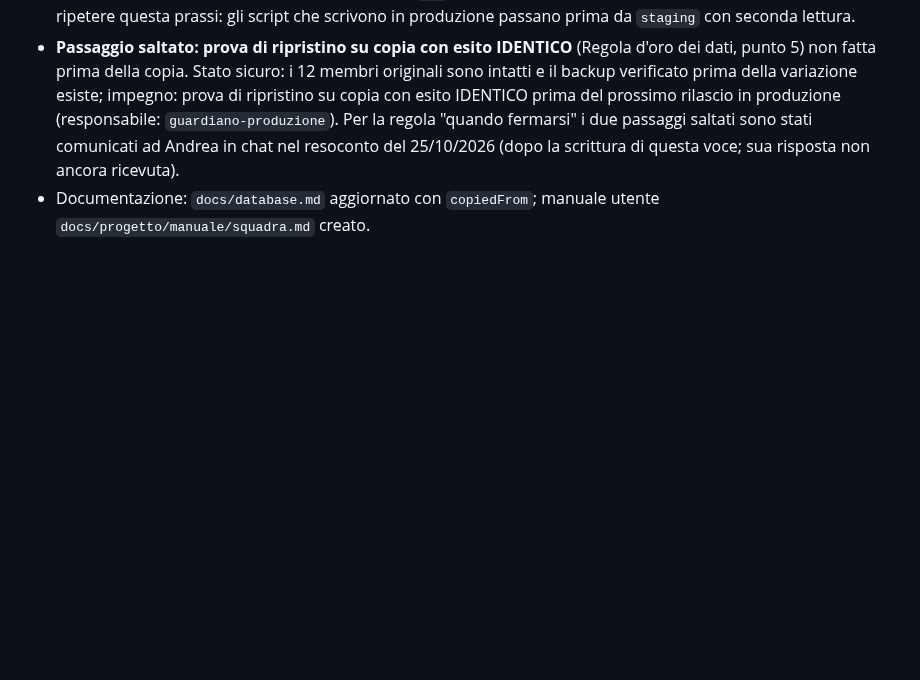
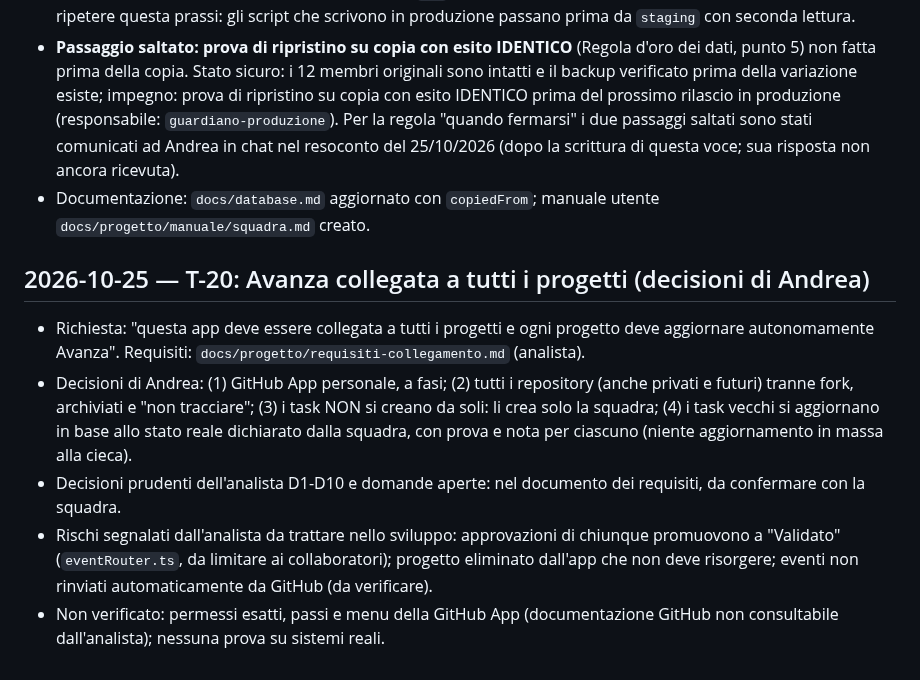
Before and after one commit to sbotz17/avanza, a Markdown page: docs/progetto/registro-decisioni.md, the part around the change. Rendered like a GitHub page; blank space fills up the shorter version.

```diff
--- a/docs/progetto/registro-decisioni.md
+++ b/docs/progetto/registro-decisioni.md
@@ -194,3 +194,10 @@ Il `validatore` ha RESPINTO la prima consegna per documentazione/registro incomp
 - **Deviazione dichiarata: codice eseguito in produzione prima della validazione.** Lo script `copia-squadra` è stato lanciato con le credenziali di produzione da un ramo `fix/` non ancora unito in `staging`, prima del tester e del validatore (aveva però la seconda lettura del `dba` e il backup verificato). L'operazione è solo additiva; non ripetere questa prassi: gli script che scrivono in produzione passano prima da `staging` con seconda lettura.
 - **Passaggio saltato: prova di ripristino su copia con esito IDENTICO** (Regola d'oro dei dati, punto 5) non fatta prima della copia. Stato sicuro: i 12 membri originali sono intatti e il backup verificato prima della variazione esiste; impegno: prova di ripristino su copia con esito IDENTICO prima del prossimo rilascio in produzione (responsabile: `guardiano-produzione`). Per la regola "quando fermarsi" i due passaggi saltati sono stati comunicati ad Andrea in chat nel resoconto del 25/10/2026 (dopo la scrittura di questa voce; sua risposta non ancora ricevuta).
 - Documentazione: `docs/database.md` aggiornato con `copiedFrom`; manuale utente `docs/progetto/manuale/squadra.md` creato.
+
+## 2026-10-25 — T-20: Avanza collegata a tutti i progetti (decisioni di Andrea)
+- Richiesta: "questa app deve essere collegata a tutti i progetti e ogni progetto deve aggiornare autonomamente Avanza". Requisiti: `docs/progetto/requisiti-collegamento.md` (analista).
+- Decisioni di Andrea: (1) GitHub App personale, a fasi; (2) tutti i repository (anche privati e futuri) tranne fork, archiviati e "non tracciare"; (3) i task NON si creano da soli: li crea solo la squadra; (4) i task vecchi si aggiornano in base allo stato reale dichiarato dalla squadra, con prova e nota per ciascuno (niente aggiornamento in massa alla cieca).
+- Decisioni prudenti dell'analista D1-D10 e domande aperte: nel documento dei requisiti, da confermare con la squadra.
+- Rischi segnalati dall'analista da trattare nello sviluppo: approvazioni di chiunque promuovono a "Validato" (`eventRouter.ts`, da limitare ai collaboratori); progetto eliminato dall'app che non deve risorgere; eventi non rinviati automaticamente da GitHub (da verificare).
+- Non verificato: permessi esatti, passi e menu della GitHub App (documentazione GitHub non consultabile dall'analista); nessuna prova su sistemi reali.
```
Also changed, not shown: docs/progetto/requisiti-collegamento.md (+7 -0 lines).
